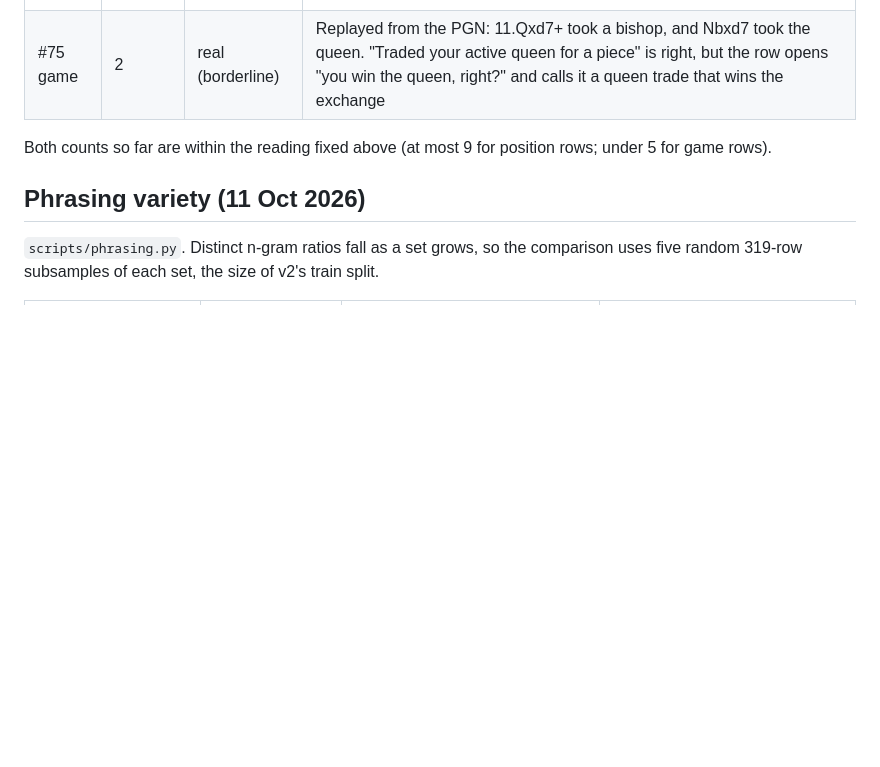
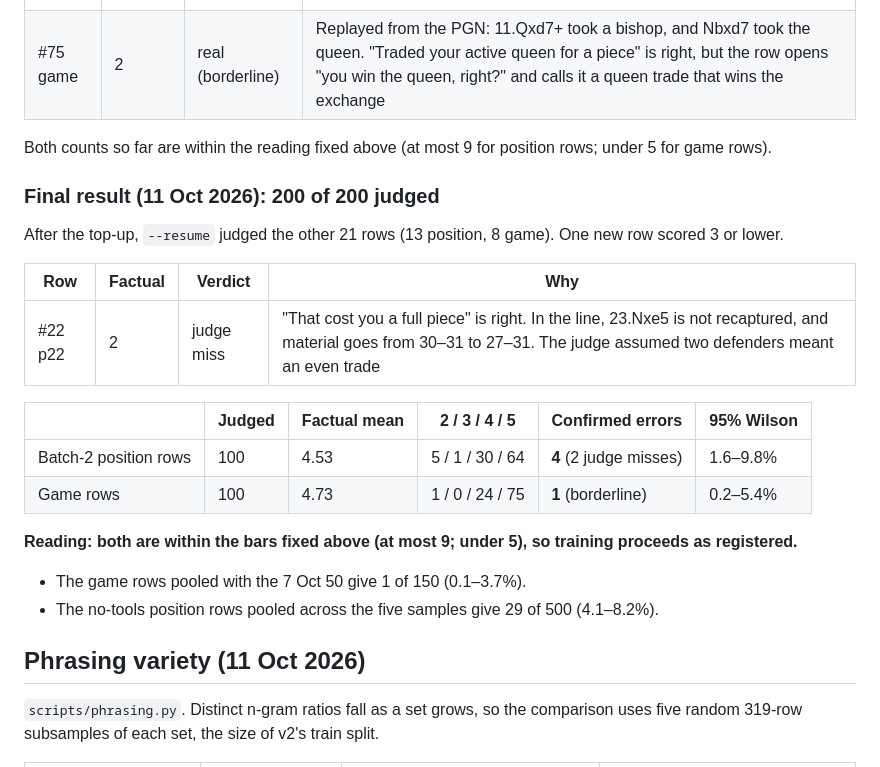
Before and after one commit to mishal9/AI-Chess-Coach, a Markdown page: docs/experiments/2026-10-10-v5-corpus-batch1.md, the part around the change. Drawn GitHub-style; blank space fills up the shorter version.

Commit message:
docs: confirmation samples final: position 4/100, game 1/100; training proceeds as registered

```diff
--- a/docs/experiments/2026-10-10-v5-corpus-batch1.md
+++ b/docs/experiments/2026-10-10-v5-corpus-batch1.md
@@ -191,6 +191,26 @@ judged with `--resume` after a top-up, and the counts below will be updated then
 Both counts so far are within the reading fixed above (at most 9 for position rows; under 5
 for game rows).
 
+### Final result (11 Oct 2026): 200 of 200 judged
+
+After the top-up, `--resume` judged the other 21 rows (13 position, 8 game). One new row
+scored 3 or lower.
+
+| Row | Factual | Verdict | Why |
+|---|---|---|---|
+| #22 p22 | 2 | judge miss | "That cost you a full piece" is right. In the line, 23.Nxe5 is not recaptured, and material goes from 30–31 to 27–31. The judge assumed two defenders meant an even trade |
+
+| | Judged | Factual mean | 2 / 3 / 4 / 5 | Confirmed errors | 95% Wilson |
+|---|---|---|---|---|---|
+| Batch-2 position rows | 100 | 4.53 | 5 / 1 / 30 / 64 | **4** (2 judge misses) | 1.6–9.8% |
+| Game rows | 100 | 4.73 | 1 / 0 / 24 / 75 | **1** (borderline) | 0.2–5.4% |
+
+**Reading: both are within the bars fixed above (at most 9; under 5), so training proceeds as
+registered.**
+- The game rows pooled with the 7 Oct 50 give 1 of 150 (0.1–3.7%).
+- The no-tools position rows pooled across the five samples give 29 of 500
+  (4.1–8.2%).
+
 ## Phrasing variety (11 Oct 2026)
 
 `scripts/phrasing.py`. Distinct n-gram ratios fall as a set grows, so the comparison uses
```
